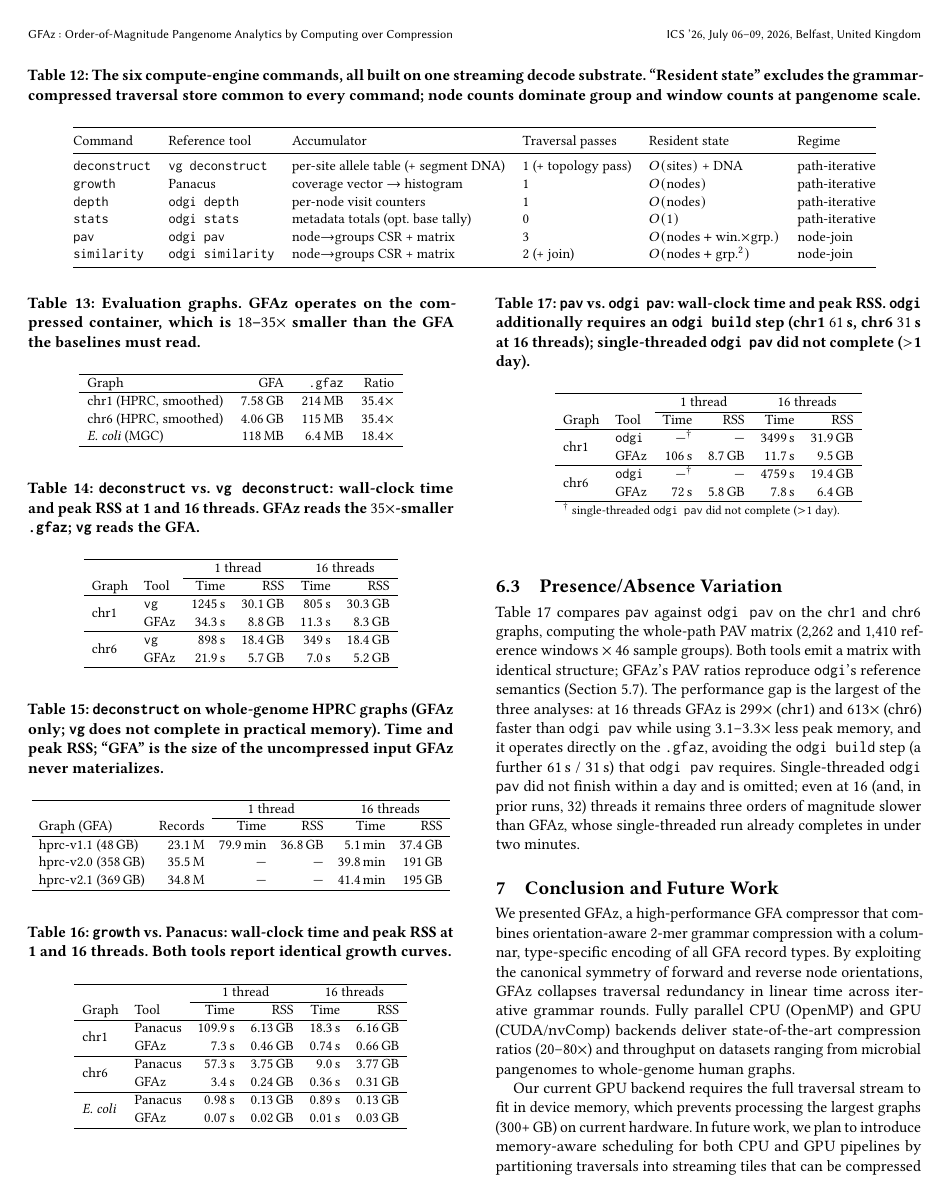
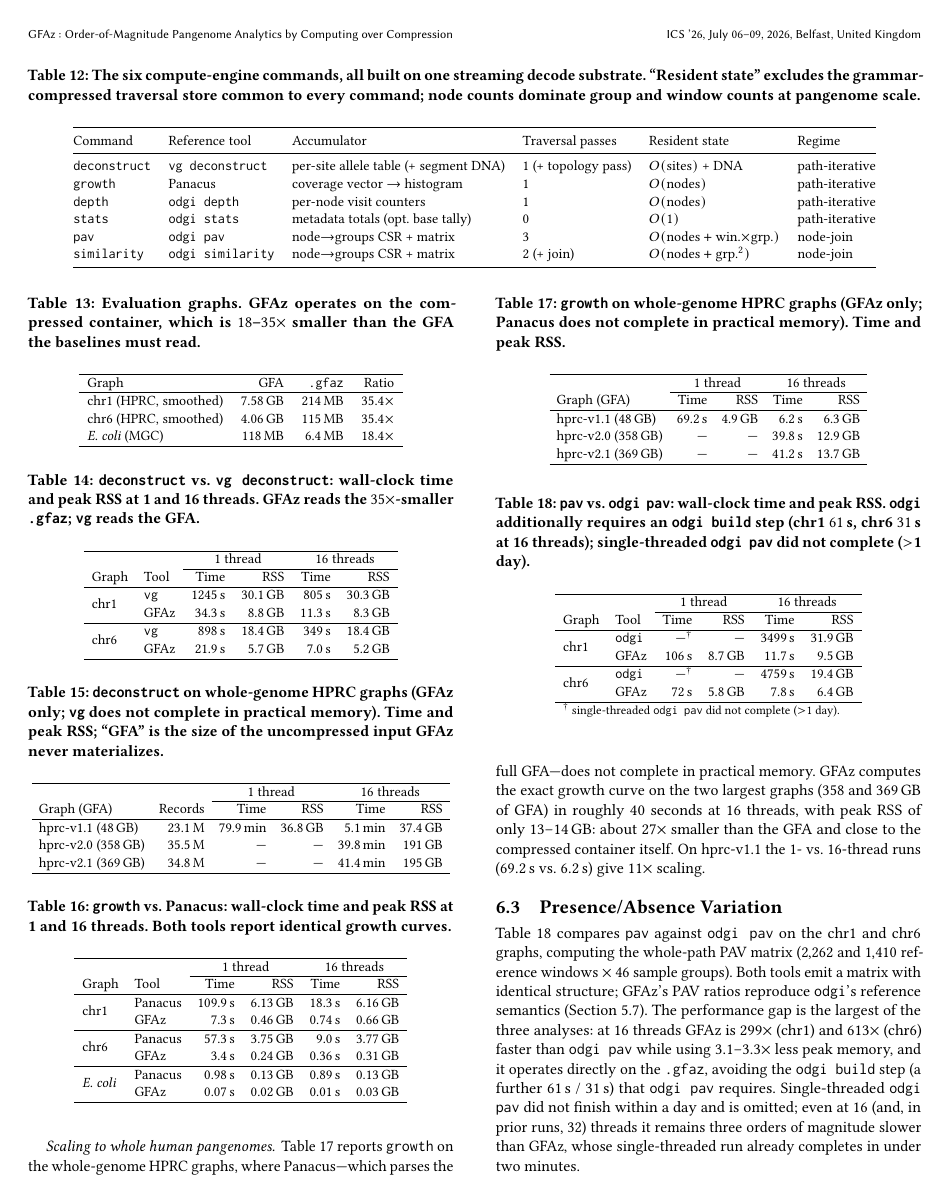
Before and after one commit to babyplutokurt/GFAz, a LaTeX paper (paper_compute_engine/source/main.tex, which reads paper_compute_engine/source/7_evaluation_results.tex): page 17 of 18. Compiled offline with pdfLaTeX.

Commit message:
paper: §7 HPRC-scale growth (gfaz only)
Adds whole-genome HPRC growth where Panacus OOMs. gfaz computes the exact
curve on hprc-v2.0/v2.1 (358/369 GB GFA) in ~40 s @16t with only 13-14 GB
peak RSS (~27x below the GFA); hprc-v1.1 shows 11x thread scaling.

Co-Authored-By: Claude Opus 4.8 (1M context) <noreply@anthropic.com>

```diff
--- a/paper_compute_engine/source/7_evaluation_results.tex
+++ b/paper_compute_engine/source/7_evaluation_results.tex
@@ -150,6 +150,35 @@ Graph & Tool & Time & RSS & Time & RSS \\
 \end{tabular}
 \end{table}
 
+\paragraph{Scaling to whole human pangenomes.}
+Table~\ref{tab:eval-growth-hprc} reports \texttt{growth} on the whole-genome
+HPRC graphs, where Panacus---which parses the full GFA---does not complete in
+practical memory. \gfaz computes the exact growth curve on the two largest
+graphs ($358$ and $369$\,GB of GFA) in roughly $40$ seconds at 16 threads, with
+peak RSS of only $13$--$14$\,GB: about $27\times$ smaller than the GFA and close
+to the compressed container itself. On hprc-v1.1 the 1- vs.\ 16-thread runs
+($69.2$\,s vs.\ $6.2$\,s) give $11\times$ scaling.
+
+\begin{table}[t]
+\centering
+\caption{\texttt{growth} on whole-genome HPRC graphs (\gfaz only; Panacus does
+not complete in practical memory). Time and peak RSS.}
+\label{tab:eval-growth-hprc}
+\small
+\setlength{\tabcolsep}{4pt}
+\begin{tabular}{lrrrr}
+\hline
+ & \multicolumn{2}{c}{1 thread} & \multicolumn{2}{c}{16 threads} \\
+\cline{2-3}\cline{4-5}
+Graph (GFA) & Time & RSS & Time & RSS \\
+\hline
+hprc-v1.1 (48\,GB)  & 69.2\,s & 4.9\,GB & 6.2\,s  & 6.3\,GB \\
+hprc-v2.0 (358\,GB) & ---     & ---     & 39.8\,s & 12.9\,GB \\
+hprc-v2.1 (369\,GB) & ---     & ---     & 41.2\,s & 13.7\,GB \\
+\hline
+\end{tabular}
+\end{table}
+
 \subsection{Presence/Absence Variation}\label{subsec:eval-pav}
 
 Table~\ref{tab:eval-pav} compares \texttt{pav} against \texttt{odgi pav} on the
```
Also changed, not shown: paper_compute_engine/source/main.pdf, 4 other files.
